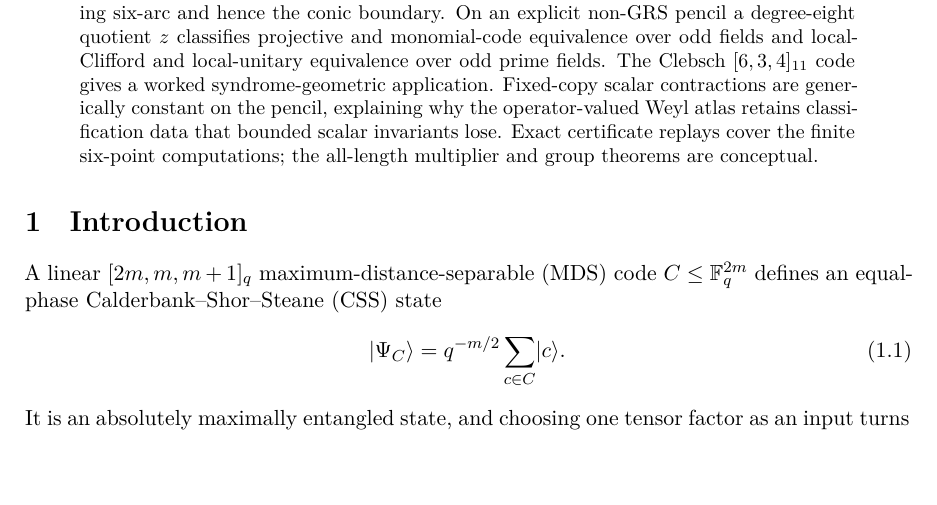
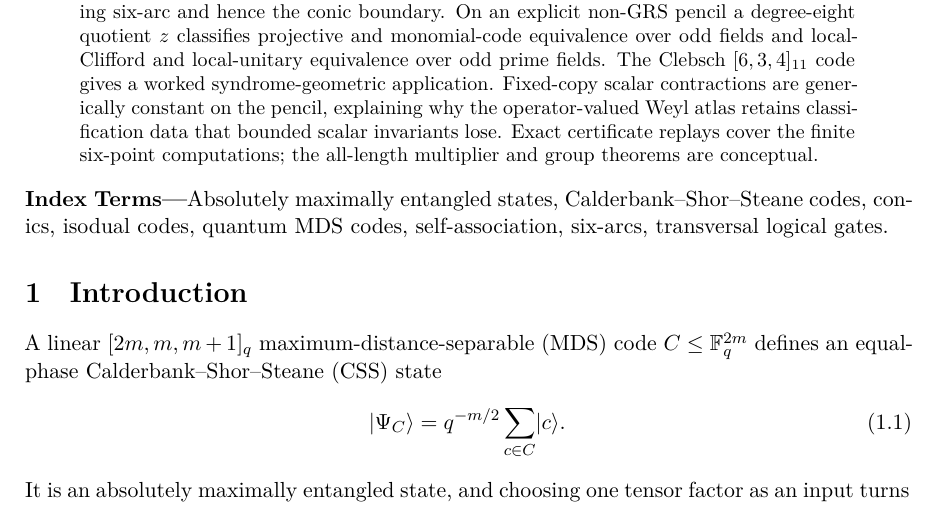
Before and after one commit to tavisrudd/mds-css-transversal-groups, a LaTeX paper (main.tex, which reads frontmatter/index-terms.tex): part of page 1 of 23, cut so that both start at the same text, the shorter picture padded with empty space. Compiled offline with XeLaTeX.

Commit message:
Refresh keywords, subject classification, and rebuilt PDF

```diff
--- /dev/null
+++ b/frontmatter/index-terms.tex
@@ -0,0 +1,3 @@
+Absolutely maximally entangled states, Calderbank--Shor--Steane codes,
+conics, isodual codes, quantum MDS codes, self-association, six-arcs,
+transversal logical gates.
--- a/main.tex
+++ b/main.tex
@@ -90,6 +90,7 @@ Weyl atlas retains classification data that bounded scalar invariants lose.
 Exact certificate replays cover the finite six-point computations; the
 all-length multiplier and group theorems are conceptual.
 \end{abstract}
+\noindent\textbf{Index Terms---}\input{frontmatter/index-terms}
 
 \input{sections/01-introduction}
 \input{sections/02-geometry-ame-dictionary}
```
Also changed, not shown: PROVENANCE.md (+1 -1 lines), Makefile, mds-css-transversal-groups.pdf, 2 other files.
